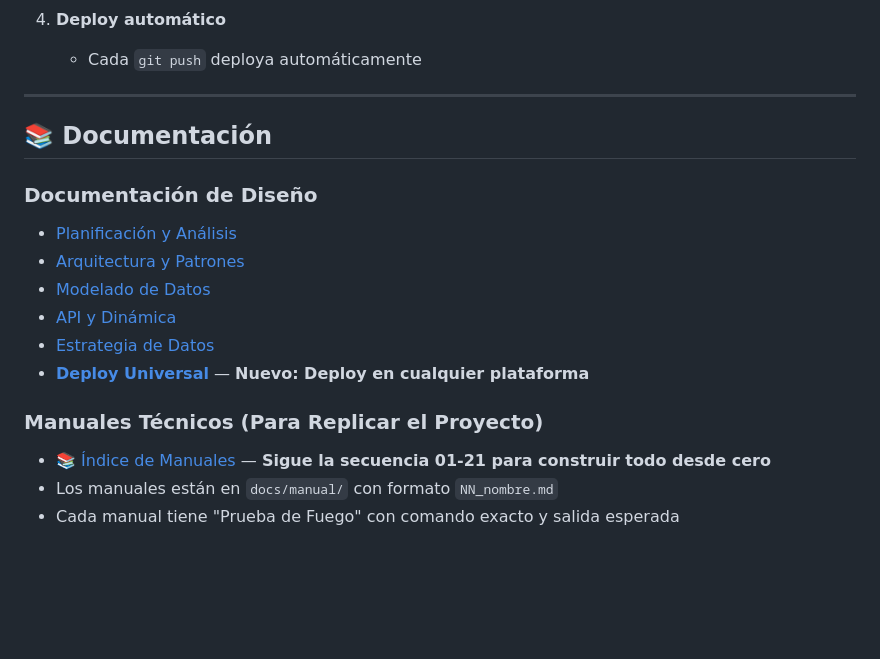
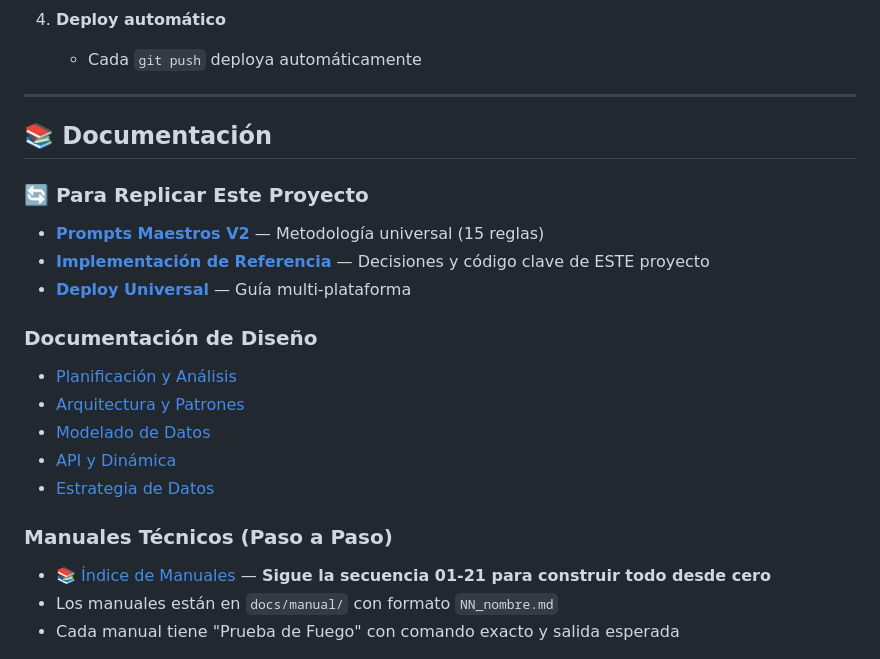
Before and after one commit to cynthiavillagra/classroom_alternativo, a Markdown page: README.md, the part around the change. Drawn GitHub-style; blank space fills up the shorter version.

```diff
--- a/README.md
+++ b/README.md
@@ -257,15 +257,19 @@ Este proyecto está diseñado para funcionar en **cualquier entorno**:
 
 ## 📚 Documentación
 
+### 🔄 Para Replicar Este Proyecto
+- [**Prompts Maestros V2**](docs/PROMPTS_MAESTROS_V2.md) — Metodología universal (15 reglas)
+- [**Implementación de Referencia**](docs/REFERENCE_IMPLEMENTATION.md) — Decisiones y código clave de ESTE proyecto
+- [**Deploy Universal**](docs/DEPLOY_UNIVERSAL.md) — Guía multi-plataforma
+
 ### Documentación de Diseño
 - [Planificación y Análisis](docs/01_planificacion_analisis.md)
 - [Arquitectura y Patrones](docs/02_a_arquitectura_patrones.md)
 - [Modelado de Datos](docs/02_b_modelado_datos.md)
 - [API y Dinámica](docs/02_c_api_dinamica.md)
 - [Estrategia de Datos](docs/03_estrategia_datos.md)
-- [**Deploy Universal**](docs/DEPLOY_UNIVERSAL.md) — **Nuevo: Deploy en cualquier plataforma**
 
-### Manuales Técnicos (Para Replicar el Proyecto)
+### Manuales Técnicos (Paso a Paso)
 - [📚 Índice de Manuales](docs/00_indice_manuales.md) — **Sigue la secuencia 01-21 para construir todo desde cero**
 - Los manuales están en `docs/manual/` con formato `NN_nombre.md`
 - Cada manual tiene "Prueba de Fuego" con comando exacto y salida esperada
```
Also changed, not shown: docs/REFERENCE_IMPLEMENTATION.md (added, +337 -0 lines).
